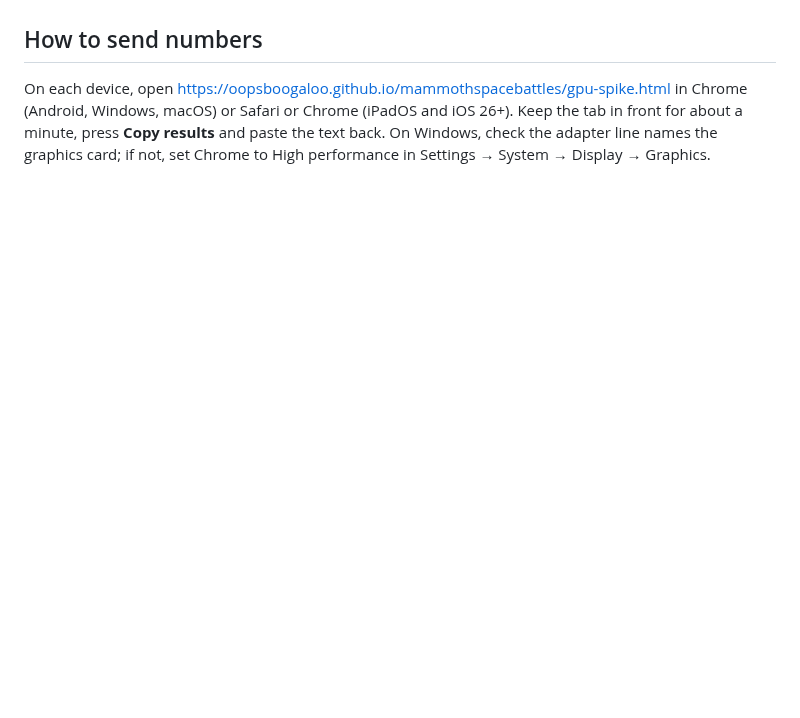
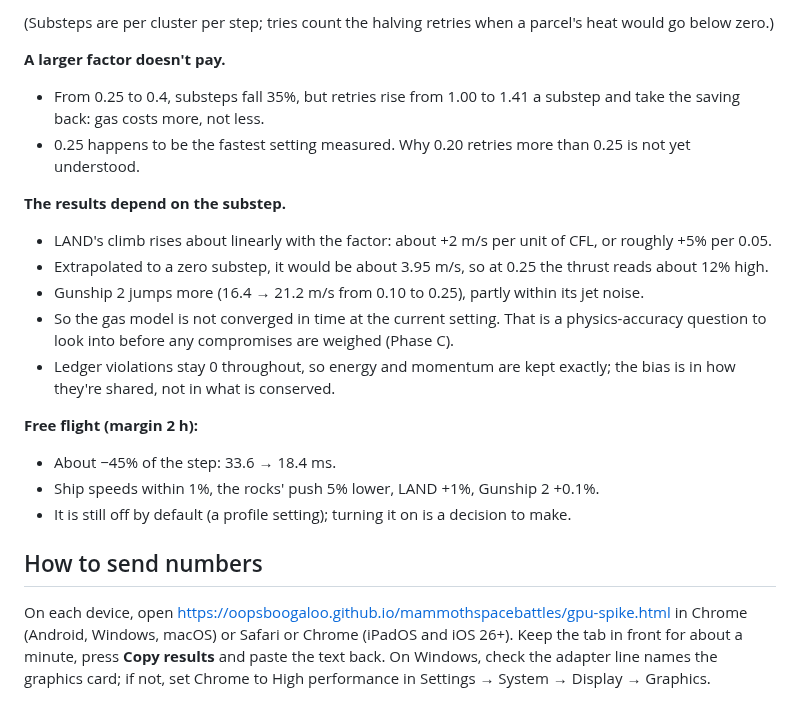
Before and after one commit to oopsboogaloo/mammothspacebattles, a Markdown page: docs/perf/gpu-gas-phase0.md, the part around one of its changes. Rendered like a GitHub page; blank space fills up the shorter version.

```diff
--- a/docs/perf/gpu-gas-phase0.md
+++ b/docs/perf/gpu-gas-phase0.md
@@ -409,3 +446,21 @@ overhead; let free gas spread with its heat; test the bodies' true outlines inst
+(Substeps are per cluster per step; tries count the halving retries when a parcel's heat would go below zero.)
+
+**A larger factor doesn't pay.**
+- From 0.25 to 0.4, substeps fall 35%, but retries rise from 1.00 to 1.41 a substep and take the saving back: gas costs more, not less.
+- 0.25 happens to be the fastest setting measured. Why 0.20 retries more than 0.25 is not yet understood.
+
+**The results depend on the substep.**
+- LAND's climb rises about linearly with the factor: about +2 m/s per unit of CFL, or roughly +5% per 0.05.
+- Extrapolated to a zero substep, it would be about 3.95 m/s, so at 0.25 the thrust reads about 12% high.
+- Gunship 2 jumps more (16.4 → 21.2 m/s from 0.10 to 0.25), partly within its jet noise.
+- So the gas model is not converged in time at the current setting. That is a physics-accuracy question to look into before any compromises are weighed (Phase C).
+- Ledger violations stay 0 throughout, so energy and momentum are kept exactly; the bias is in how they're shared, not in what is conserved.
+
+**Free flight (margin 2 h):**
+- About −45% of the step: 33.6 → 18.4 ms.
+- Ship speeds within 1%, the rocks' push 5% lower, LAND +1%, Gunship 2 +0.1%.
+- It is still off by default (a profile setting); turning it on is a decision to make.
+
 ## How to send numbers
 
 On each device, open https://oopsboogaloo.github.io/mammothspacebattles/gpu-spike.html in Chrome
```
Also changed, not shown: other parts of docs/perf/gpu-gas-phase0.md (+37 -0 lines).
